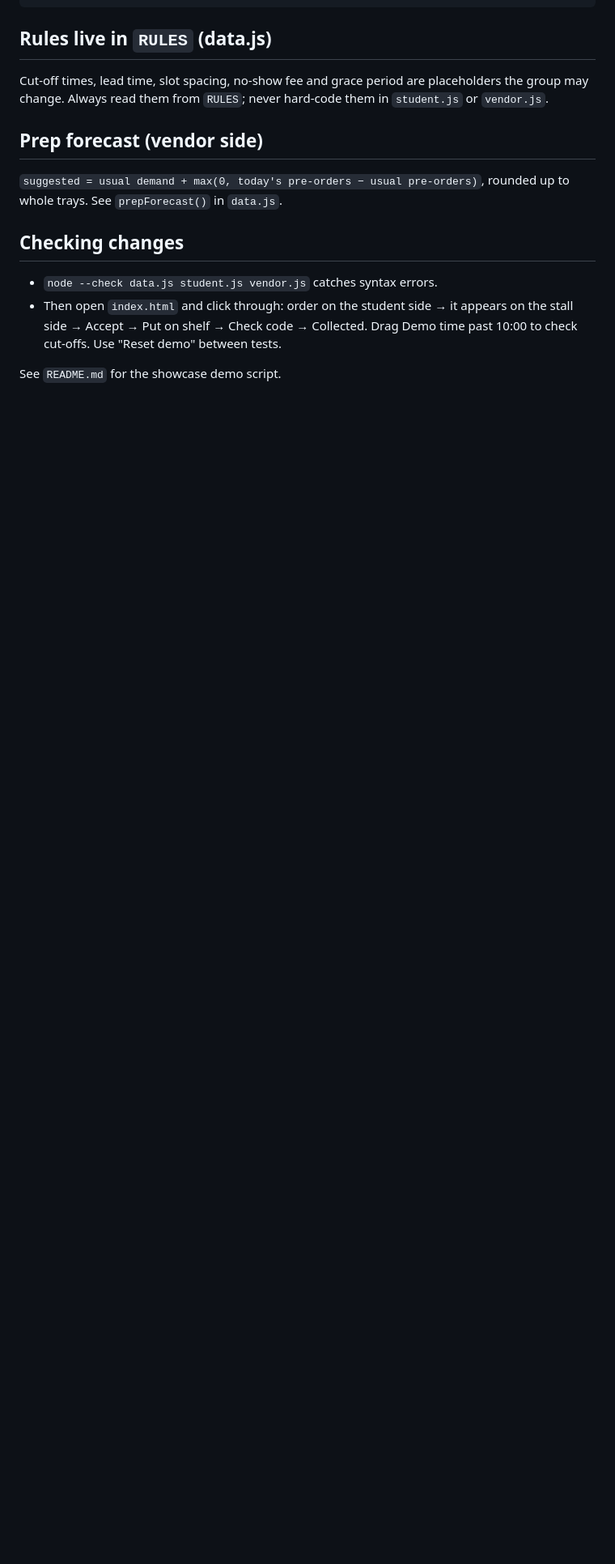
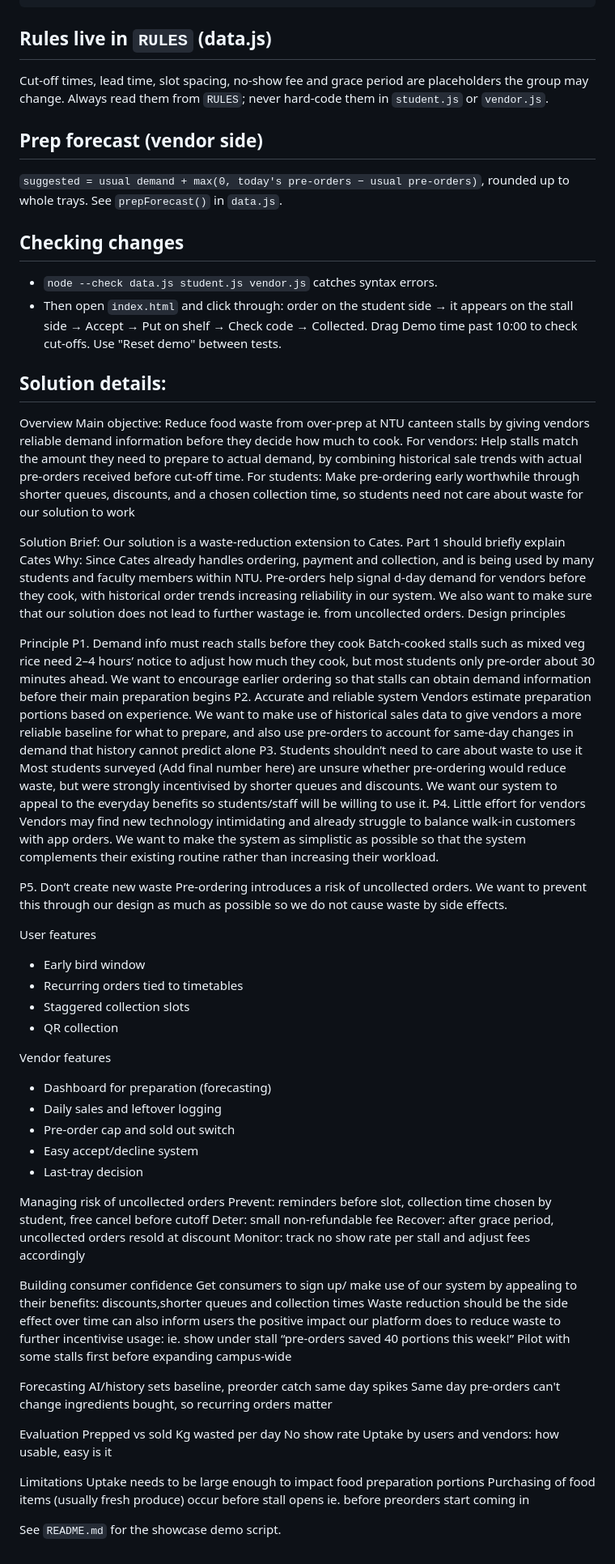
Before and after one commit to thisisxiny/prepahead, a Markdown page: CLAUDE.md, the part around the change. Shown at 81% size. Drawn GitHub-style; blank space fills up the shorter version.

Commit message:
Add solution details to CLAUDE.md
Objective, design principles P1–P5, user and vendor features,
no-show handling, forecasting, evaluation and limitations, so
every Claude Code session works from the same brief.

Co-Authored-By: Claude Opus 5.5 <noreply@anthropic.com>

```diff
--- a/CLAUDE.md
+++ b/CLAUDE.md
@@ -44,4 +44,72 @@ Cut-off times, lead time, slot spacing, no-show fee and grace period are placeho
 - `node --check data.js student.js vendor.js` catches syntax errors.
 - Then open `index.html` and click through: order on the student side → it appears on the stall side → Accept → Put on shelf → Check code → Collected. Drag Demo time past 10:00 to check cut-offs. Use "Reset demo" between tests.
 
+
+## Solution details:
+Overview
+Main objective: Reduce food waste from over-prep at NTU canteen stalls by giving vendors reliable demand information before they decide how much to cook.
+For vendors: Help stalls match the amount they need to prepare to actual demand, by combining historical sale trends with actual pre-orders received before cut-off time.
+For students: Make pre-ordering early worthwhile through shorter queues, discounts, and a chosen collection time, so students need not care about waste for our solution to work
+
+Solution Brief: Our solution is a waste-reduction extension to Cates. Part 1 should briefly explain Cates
+Why: Since Cates already handles ordering, payment and collection, and is being used by many students and faculty members within NTU.
+Pre-orders help signal d-day demand for vendors before they cook, with historical order trends increasing reliability in our system.
+We also want to make sure that our solution does not lead to further wastage ie. from uncollected orders.
+Design principles
+
+Principle
+P1. Demand info must reach stalls before they cook
+Batch-cooked stalls such as mixed veg rice need 2–4 hours’ notice to adjust how much they cook, but most students only pre-order about 30 minutes ahead. We want to encourage earlier ordering so that stalls can obtain demand information before their main preparation begins
+P2. Accurate and reliable system
+Vendors estimate preparation portions based on experience. We want to make use of historical sales data to give vendors a more reliable baseline for what to prepare, and also use pre-orders to account for same-day changes in demand that history cannot predict alone
+P3. Students shouldn’t need to care about waste to use it
+Most students surveyed (Add final number here) are unsure whether pre-ordering would reduce waste, but were strongly incentivised by shorter queues and discounts. We want our system to appeal to the everyday benefits so students/staff will be willing to use it.
+P4. Little effort for vendors
+Vendors may find new technology intimidating and already struggle to balance walk-in customers with app orders. We want to make the system as simplistic as possible so that the system complements their existing routine rather than increasing their workload.
+
+
+P5. Don’t create new waste
+Pre-ordering introduces a risk of uncollected orders. We want to prevent this through our design as much as possible so we do not cause waste by side effects.
+
+
+User features
+- Early bird window
+- Recurring orders tied to timetables
+- Staggered collection slots
+- QR collection
+
+Vendor features
+- Dashboard for preparation (forecasting)
+- Daily sales and leftover logging
+- Pre-order cap and sold out switch
+- Easy accept/decline system
+- Last-tray decision
+
+Managing risk of uncollected orders
+Prevent: reminders before slot, collection time chosen by student, free cancel before cutoff
+Deter: small non-refundable fee
+Recover: after grace period, uncollected orders resold at discount
+Monitor: track no show rate per stall and adjust fees accordingly
+
+Building consumer confidence
+Get consumers to sign up/ make use of our system by appealing to their benefits: discounts,shorter queues and collection times
+Waste reduction should be the side effect
+over time can also inform users the positive impact our platform does to reduce waste to further incentivise usage: ie. show under stall “pre-orders saved 40 portions this week!”
+Pilot with some stalls first before expanding campus-wide
+
+
+Forecasting
+AI/history sets baseline, preorder catch same day spikes
+Same day pre-orders can't change ingredients bought, so recurring orders matter
+
+Evaluation
+Prepped vs sold
+Kg wasted per day
+No show rate
+Uptake by users and vendors: how usable, easy is it
+
+Limitations
+Uptake needs to be large enough to impact food preparation portions
+Purchasing of food items (usually fresh produce) occur before stall opens ie. before preorders start coming in
+
 See `README.md` for the showcase demo script.
```
